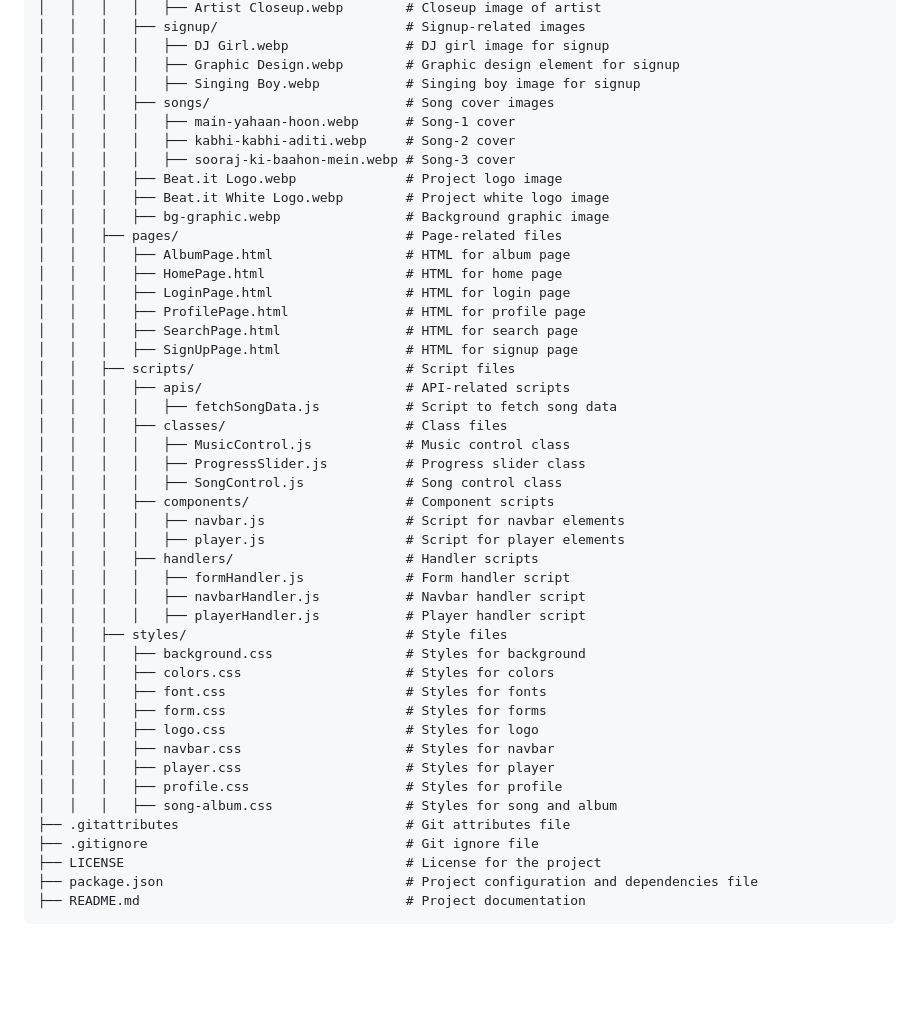
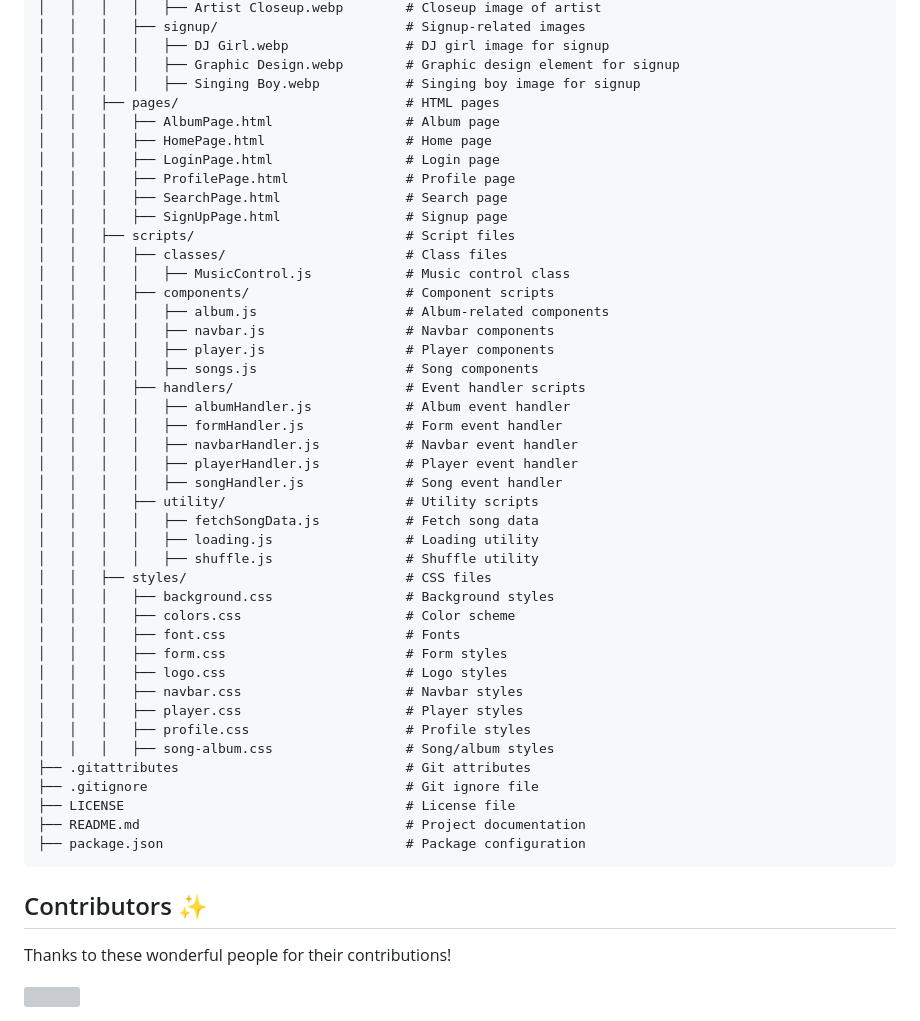
Before and after one commit to ojhaprathmesh/Beat.it, a Markdown page: README.md, the part around one of its changes. GitHub-like rendering; blank space fills up the shorter version; grey boxes are pictures that could not be loaded.

````diff
--- a/README.md
+++ b/README.md
@@ -35,55 +61,52 @@ Beat.it/
 │   │   │   │   ├── DJ Girl.webp               # DJ girl image for signup
 │   │   │   │   ├── Graphic Design.webp        # Graphic design element for signup
 │   │   │   │   ├── Singing Boy.webp           # Singing boy image for signup
-│   │   │   ├── songs/                         # Song cover images
-│   │   │   │   ├── main-yahaan-hoon.webp      # Song-1 cover
-│   │   │   │   ├── kabhi-kabhi-aditi.webp     # Song-2 cover
-│   │   │   │   ├── sooraj-ki-baahon-mein.webp # Song-3 cover
-│   │   │   ├── Beat.it Logo.webp              # Project logo image
-│   │   │   ├── Beat.it White Logo.webp        # Project white logo image
-│   │   │   ├── bg-graphic.webp                # Background graphic image
-│   │   ├── pages/                             # Page-related files
-│   │   │   ├── AlbumPage.html                 # HTML for album page
-│   │   │   ├── HomePage.html                  # HTML for home page
-│   │   │   ├── LoginPage.html                 # HTML for login page
-│   │   │   ├── ProfilePage.html               # HTML for profile page
-│   │   │   ├── SearchPage.html                # HTML for search page
-│   │   │   ├── SignUpPage.html                # HTML for signup page
+│   │   ├── pages/                             # HTML pages
+│   │   │   ├── AlbumPage.html                 # Album page
+│   │   │   ├── HomePage.html                  # Home page
+│   │   │   ├── LoginPage.html                 # Login page
+│   │   │   ├── ProfilePage.html               # Profile page
+│   │   │   ├── SearchPage.html                # Search page
+│   │   │   ├── SignUpPage.html                # Signup page
 │   │   ├── scripts/                           # Script files
-│   │   │   ├── apis/                          # API-related scripts
-│   │   │   │   ├── fetchSongData.js           # Script to fetch song data
 │   │   │   ├── classes/                       # Class files
 │   │   │   │   ├── MusicControl.js            # Music control class
-│   │   │   │   ├── ProgressSlider.js          # Progress slider class
-│   │   │   │   ├── SongControl.js             # Song control class
 │   │   │   ├── components/                    # Component scripts
-│   │   │   │   ├── navbar.js                  # Script for navbar elements
-│   │   │   │   ├── player.js                  # Script for player elements
-│   │   │   ├── handlers/                      # Handler scripts
-│   │   │   │   ├── formHandler.js             # Form handler script
-│   │   │   │   ├── navbarHandler.js           # Navbar handler script
-│   │   │   │   ├── playerHandler.js           # Player handler script
-│   │   ├── styles/                            # Style files
-│   │   │   ├── background.css                 # Styles for background
-│   │   │   ├── colors.css                     # Styles for colors
-│   │   │   ├── font.css                       # Styles for fonts
-│   │   │   ├── form.css                       # Styles for forms
-│   │   │   ├── logo.css                       # Styles for logo
-│   │   │   ├── navbar.css                     # Styles for navbar
-│   │   │   ├── player.css                     # Styles for player
-│   │   │   ├── profile.css                    # Styles for profile
-│   │   │   ├── song-album.css                 # Styles for song and album
-├── .gitattributes                             # Git attributes file
+│   │   │   │   ├── album.js                   # Album-related components
+│   │   │   │   ├── navbar.js                  # Navbar components
+│   │   │   │   ├── player.js                  # Player components
+│   │   │   │   ├── songs.js                   # Song components
+│   │   │   ├── handlers/                      # Event handler scripts
+│   │   │   │   ├── albumHandler.js            # Album event handler
+│   │   │   │   ├── formHandler.js             # Form event handler
+│   │   │   │   ├── navbarHandler.js           # Navbar event handler
+│   │   │   │   ├── playerHandler.js           # Player event handler
+│   │   │   │   ├── songHandler.js             # Song event handler
+│   │   │   ├── utility/                       # Utility scripts
+│   │   │   │   ├── fetchSongData.js           # Fetch song data
+│   │   │   │   ├── loading.js                 # Loading utility
+│   │   │   │   ├── shuffle.js                 # Shuffle utility
+│   │   ├── styles/                            # CSS files
+│   │   │   ├── background.css                 # Background styles
+│   │   │   ├── colors.css                     # Color scheme
+│   │   │   ├── font.css                       # Fonts
+│   │   │   ├── form.css                       # Form styles
+│   │   │   ├── logo.css                       # Logo styles
+│   │   │   ├── navbar.css                     # Navbar styles
+│   │   │   ├── player.css                     # Player styles
+│   │   │   ├── profile.css                    # Profile styles
+│   │   │   ├── song-album.css                 # Song/album styles
+├── .gitattributes                             # Git attributes
 ├── .gitignore                                 # Git ignore file
-├── LICENSE                                    # License for the project
-├── package.json                               # Project configuration and dependencies file
+├── LICENSE                                    # License file
 ├── README.md                                  # Project documentation
+├── package.json                               # Package configuration
 ```
 
-<!-- ## Contributors ✨
+## Contributors ✨
 
 Thanks to these wonderful people for their contributions!
 
 <a href="https://github.com/ojhaprathmesh/Beat.it/graphs/contributors">
   <img src="https://contrib.rocks/image?repo=ojhaprathmesh/Beat.it" />
-</a> -->
+</a>
````
Also changed, not shown: other parts of README.md (+30 -4 lines).
